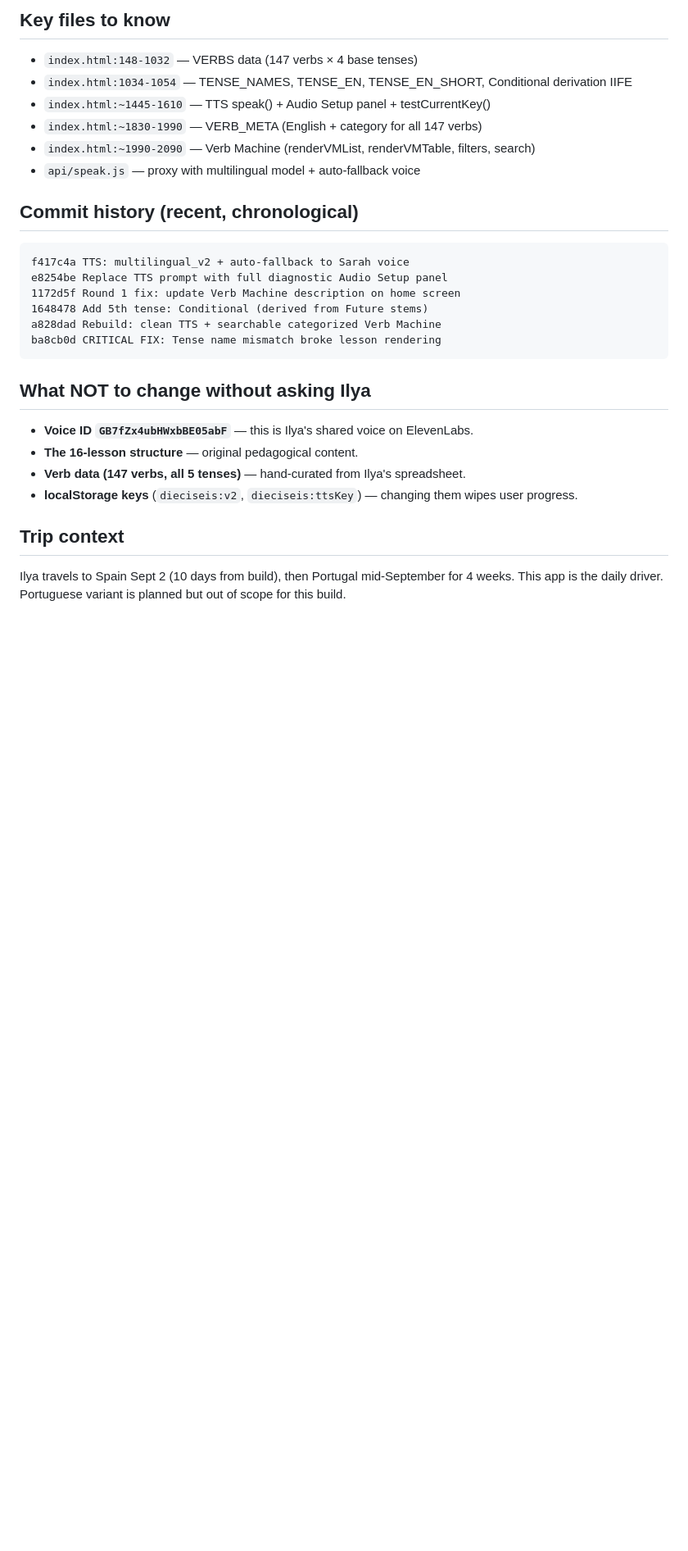
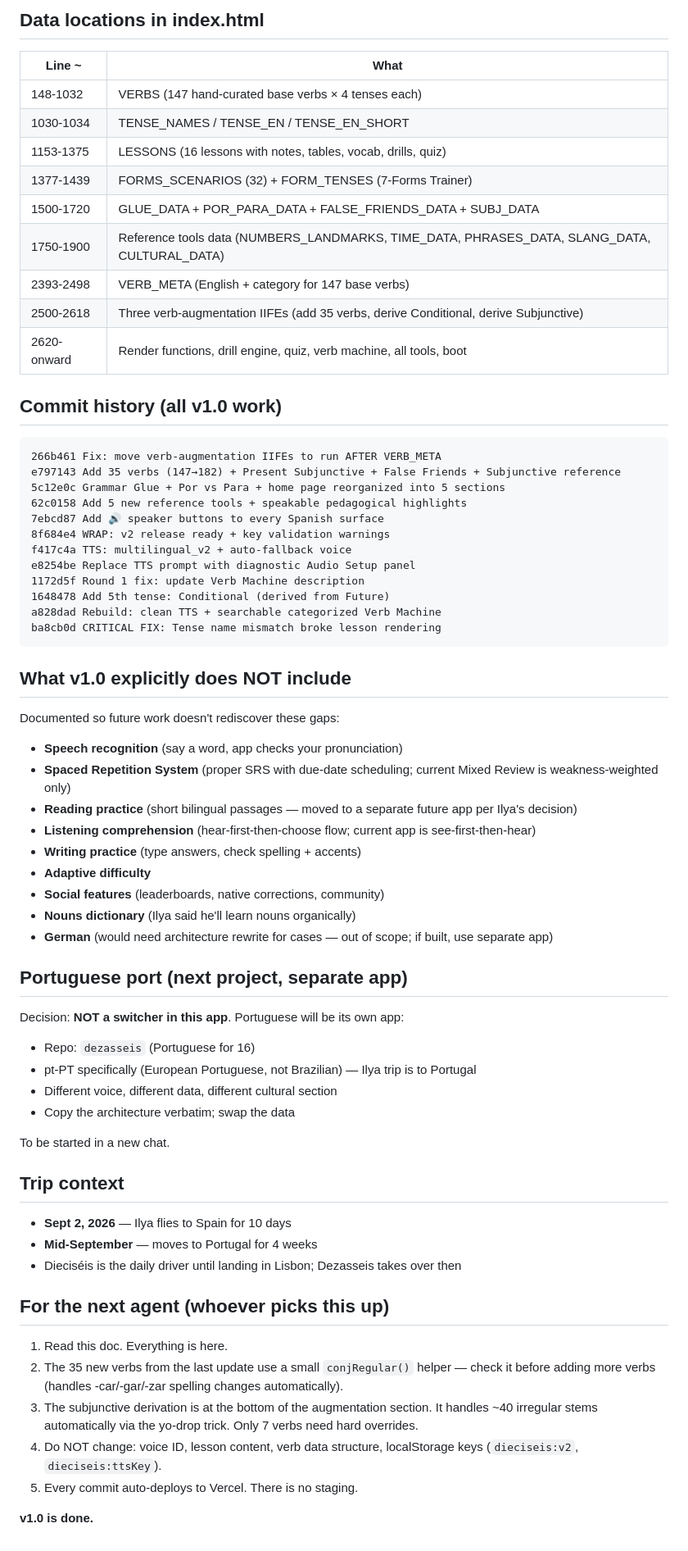
Before and after one commit to ohmyseas/dieciseis, a Markdown page: HANDOFF.md, the part around one of its changes. Shown at 82% size. Drawn GitHub-style; blank space fills up the shorter version.

````diff
--- a/HANDOFF.md
+++ b/HANDOFF.md
@@ -55,27 +67,66 @@ On the ElevenLabs API keys page (`https://elevenlabs.io/app/settings/api-keys`),
 
-## Key files to know
-- `index.html:148-1032` — VERBS data (147 verbs × 4 base tenses)
-- `index.html:1034-1054` — TENSE_NAMES, TENSE_EN, TENSE_EN_SHORT, Conditional derivation IIFE
-- `index.html:~1445-1610` — TTS speak() + Audio Setup panel + testCurrentKey()
-- `index.html:~1830-1990` — VERB_META (English + category for all 147 verbs)
-- `index.html:~1990-2090` — Verb Machine (renderVMList, renderVMTable, filters, search)
-- `api/speak.js` — proxy with multilingual model + auto-fallback voice
+## Data locations in index.html
+| Line ~ | What |
+|---|---|
+| 148-1032 | VERBS (147 hand-curated base verbs × 4 tenses each) |
+| 1030-1034 | TENSE_NAMES / TENSE_EN / TENSE_EN_SHORT |
+| 1153-1375 | LESSONS (16 lessons with notes, tables, vocab, drills, quiz) |
+| 1377-1439 | FORMS_SCENARIOS (32) + FORM_TENSES (7-Forms Trainer) |
+| 1500-1720 | GLUE_DATA + POR_PARA_DATA + FALSE_FRIENDS_DATA + SUBJ_DATA |
+| 1750-1900 | Reference tools data (NUMBERS_LANDMARKS, TIME_DATA, PHRASES_DATA, SLANG_DATA, CULTURAL_DATA) |
+| 2393-2498 | VERB_META (English + category for 147 base verbs) |
+| 2500-2618 | Three verb-augmentation IIFEs (add 35 verbs, derive Conditional, derive Subjunctive) |
+| 2620-onward | Render functions, drill engine, quiz, verb machine, all tools, boot |
 
-## Commit history (recent, chronological)
+## Commit history (all v1.0 work)
 ```
-f417c4a TTS: multilingual_v2 + auto-fallback to Sarah voice
-e8254be Replace TTS prompt with full diagnostic Audio Setup panel
-1172d5f Round 1 fix: update Verb Machine description on home screen
-1648478 Add 5th tense: Conditional (derived from Future stems)
+266b461 Fix: move verb-augmentation IIFEs to run AFTER VERB_META
+e797143 Add 35 verbs (147→182) + Present Subjunctive + False Friends + Subjunctive reference
+5c12e0c Grammar Glue + Por vs Para + home page reorganized into 5 sections
+62c0158 Add 5 new reference tools + speakable pedagogical highlights
+7ebcd87 Add 🔊 speaker buttons to every Spanish surface
+8f684e4 WRAP: v2 release ready + key validation warnings
+f417c4a TTS: multilingual_v2 + auto-fallback voice
+e8254be Replace TTS prompt with diagnostic Audio Setup panel
+1172d5f Round 1 fix: update Verb Machine description
+1648478 Add 5th tense: Conditional (derived from Future)
 a828dad Rebuild: clean TTS + searchable categorized Verb Machine
 ba8cb0d CRITICAL FIX: Tense name mismatch broke lesson rendering
 ```
 
-## What NOT to change without asking Ilya
-- **Voice ID `GB7fZx4ubHWxbBE05abF`** — this is Ilya's shared voice on ElevenLabs.
-- **The 16-lesson structure** — original pedagogical content.
-- **Verb data (147 verbs, all 5 tenses)** — hand-curated from Ilya's spreadsheet.
-- **localStorage keys** (`dieciseis:v2`, `dieciseis:ttsKey`) — changing them wipes user progress.
+## What v1.0 explicitly does NOT include
+Documented so future work doesn't rediscover these gaps:
+
+- **Speech recognition** (say a word, app checks your pronunciation)
+- **Spaced Repetition System** (proper SRS with due-date scheduling; current Mixed Review is weakness-weighted only)
+- **Reading practice** (short bilingual passages — moved to a separate future app per Ilya's decision)
+- **Listening comprehension** (hear-first-then-choose flow; current app is see-first-then-hear)
+- **Writing practice** (type answers, check spelling + accents)
+- **Adaptive difficulty**
+- **Social features** (leaderboards, native corrections, community)
+- **Nouns dictionary** (Ilya said he'll learn nouns organically)
+- **German** (would need architecture rewrite for cases — out of scope; if built, use separate app)
+
+## Portuguese port (next project, separate app)
+
+Decision: **NOT a switcher in this app**. Portuguese will be its own app:
+- Repo: `dezasseis` (Portuguese for 16)
+- pt-PT specifically (European Portuguese, not Brazilian) — Ilya trip is to Portugal
+- Different voice, different data, different cultural section
+- Copy the architecture verbatim; swap the data
+
+To be started in a new chat.
 
 ## Trip context
-Ilya travels to Spain Sept 2 (10 days from build), then Portugal mid-September for 4 weeks. This app is the daily driver. Portuguese variant is planned but out of scope for this build.
+- **Sept 2, 2026** — Ilya flies to Spain for 10 days
+- **Mid-September** — moves to Portugal for 4 weeks
+- Dieciséis is the daily driver until landing in Lisbon; Dezasseis takes over then
+
+## For the next agent (whoever picks this up)
+1. Read this doc. Everything is here.
+2. The 35 new verbs from the last update use a small `conjRegular()` helper — check it before adding more verbs (handles -car/-gar/-zar spelling changes automatically).
+3. The subjunctive derivation is at the bottom of the augmentation section. It handles ~40 irregular stems automatically via the yo-drop trick. Only 7 verbs need hard overrides.
+4. Do NOT change: voice ID, lesson content, verb data structure, localStorage keys (`dieciseis:v2`, `dieciseis:ttsKey`).
+5. Every commit auto-deploys to Vercel. There is no staging.
+
+**v1.0 is done.**
````
Also changed, not shown: other parts of HANDOFF.md (+52 -40 lines).
